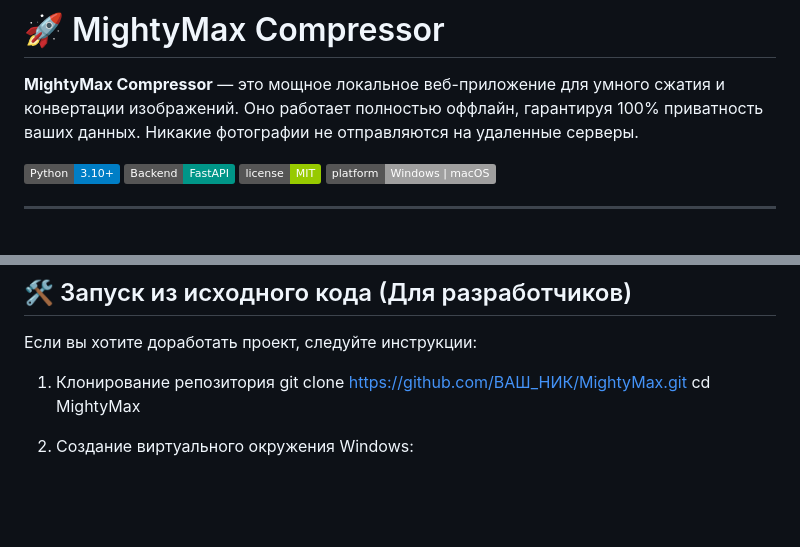
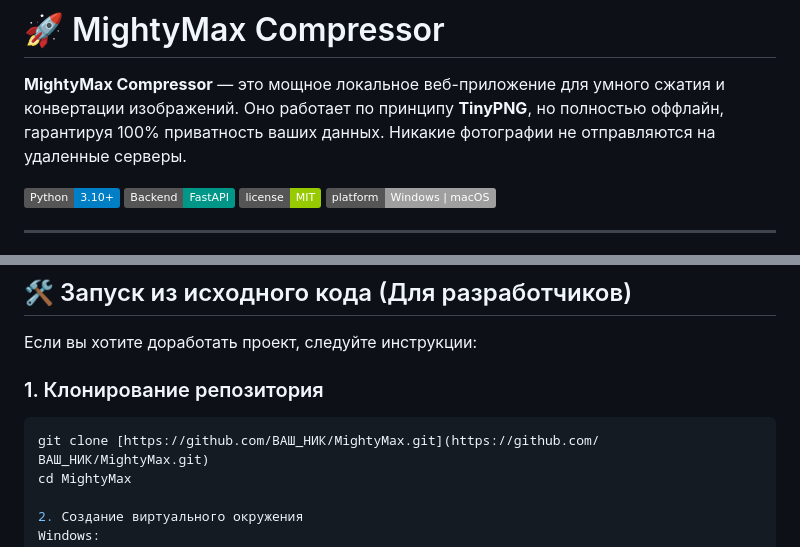
Before and after one commit to AnanyevMA/MightyMax_Compressor, a Markdown page: README.md, 2 parts joined by grey strips. Rendered like a GitHub page; badges without logos; blank space fills up the shorter version.

````diff
--- a/README.md
+++ b/README.md
@@ -1,7 +1,7 @@
 # 🚀 MightyMax Compressor
 
 **MightyMax Compressor** — это мощное локальное веб-приложение для умного сжатия и конвертации изображений.
-Оно работает полностью оффлайн, гарантируя 100% приватность ваших данных. Никакие фотографии не отправляются на удаленные серверы.
+Оно работает по принципу **TinyPNG**, но полностью оффлайн, гарантируя 100% приватность ваших данных. Никакие фотографии не отправляются на удаленные серверы.
 
 ![Python](https://img.shields.io/badge/Python-3.10+-blue.svg)
 ![FastAPI](https://img.shields.io/badge/Backend-FastAPI-009688.svg)
@@ -51,7 +51,8 @@
 
 Если вы хотите доработать проект, следуйте инструкции:
 
-1. Клонирование репозитория
+### 1. Клонирование репозитория
+```bash
 git clone [https://github.com/ВАШ_НИК/MightyMax.git](https://github.com/ВАШ_НИК/MightyMax.git)
 cd MightyMax
 
````
